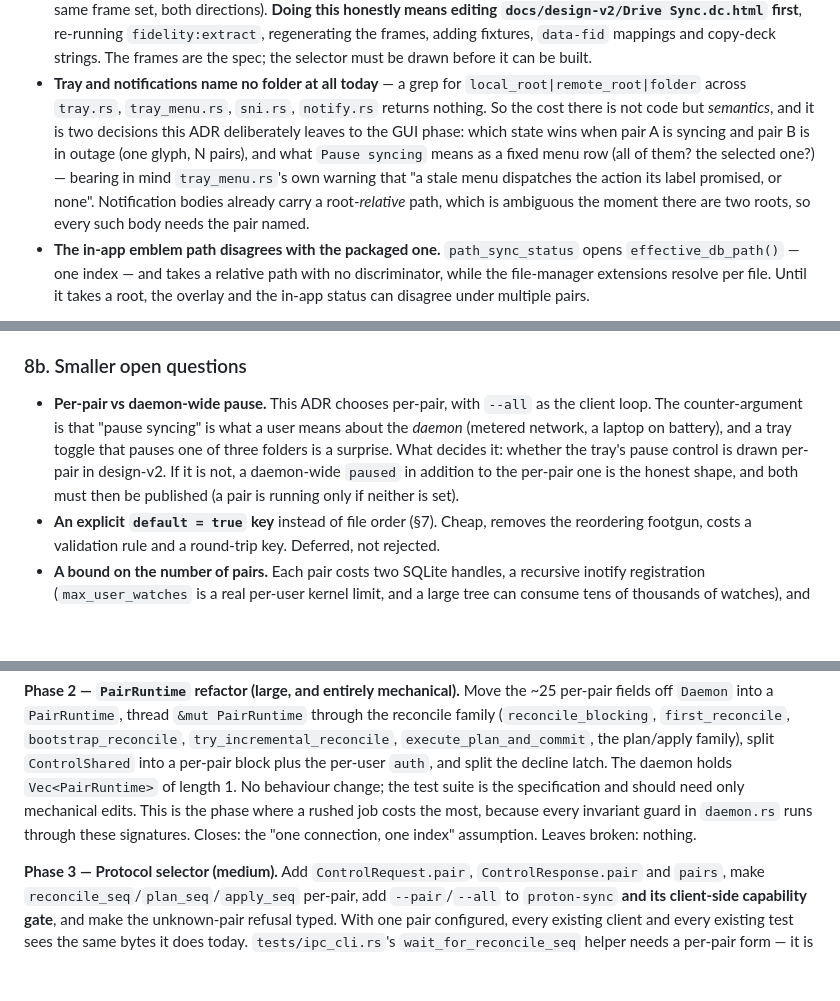
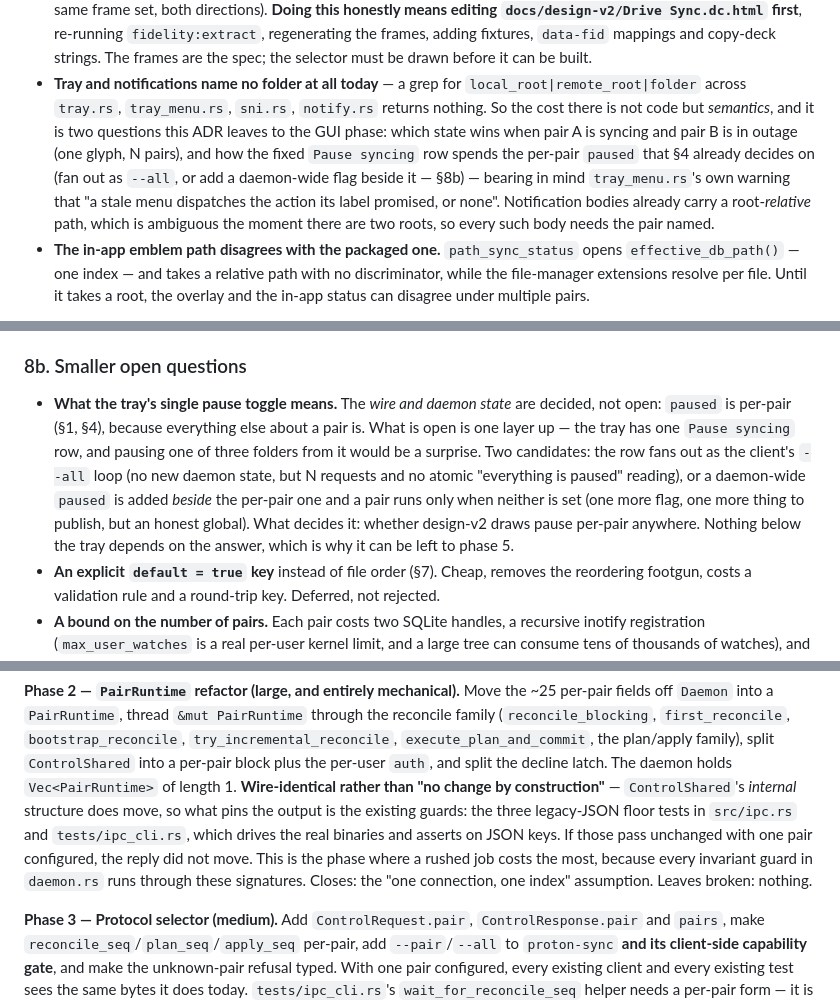
Before and after one commit to osirison/proton-drive-sync-engine, a Markdown page: docs/adr/0005-multiple-folder-pairs.md, 3 parts joined by grey strips. Drawn GitHub-style; blank space fills up the shorter version.

Commit message:
docs: ADR 0005 — settle pause layering, name the gate's residual race
Review pass on the ADR's internal consistency, not its shape.

- Pause read as both decided and open. The wire and daemon state ARE
  decided (per-pair, sections 1 and 4); what is open is one layer up —
  what the tray's single toggle spends that state on. Sections 6 and 8b
  now say that rather than appearing to reopen the decision, which is
  what a reader signing off on the shape would trip over first.
- The client-side capability gate is presented with a residual: the
  daemon can be restarted at an older version between the client's
  status read and its request, and an upgrade in progress is exactly
  when skew exists. No fix at this layer — the wire cannot express
  "I mean pair X" to a daemon that does not know pairs — so it is named
  and accepted rather than left for a reviewer to find.
- Phase 2 claimed "no behaviour change" while moving ControlShared's
  internals. Softened to wire-identical, and it now names what pins that:
  the three legacy-JSON floor tests plus tests/ipc_cli.rs driving the
  real binaries.
- dry_run is per-pair as a config value, but --dry-run returns before
  Daemon::new and preview_plan takes the fused single-pair config, so
  phase 1 changes what it is handed. It previews the default pair unless
  --pair names another.

Refs #102.

Co-Authored-By: Claude Opus 5 <noreply@anthropic.com>

```diff
--- a/docs/adr/0005-multiple-folder-pairs.md
+++ b/docs/adr/0005-multiple-folder-pairs.md
@@ -497,12 +512,13 @@ config — that file exists precisely because `deny_unknown_fields` bricks on GU
   strings. The frames are the spec; the selector must be drawn before it can be built.
 - **Tray and notifications name no folder at all today** — a grep for `local_root|remote_root|folder`
   across `tray.rs`, `tray_menu.rs`, `sni.rs`, `notify.rs` returns nothing. So the cost there is not
-  code but *semantics*, and it is two decisions this ADR deliberately leaves to the GUI phase:
-  which state wins when pair A is syncing and pair B is in outage (one glyph, N pairs), and what
-  `Pause syncing` means as a fixed menu row (all of them? the selected one?) — bearing in mind
-  `tray_menu.rs`'s own warning that "a stale menu dispatches the action its label promised, or
-  none". Notification bodies already carry a root-*relative* path, which is ambiguous the moment
-  there are two roots, so every such body needs the pair named.
+  code but *semantics*, and it is two questions this ADR leaves to the GUI phase: which state wins
+  when pair A is syncing and pair B is in outage (one glyph, N pairs), and how the fixed
+  `Pause syncing` row spends the per-pair `paused` that §4 already decides on (fan out as `--all`,
+  or add a daemon-wide flag beside it — §8b) — bearing in mind `tray_menu.rs`'s own warning that "a
+  stale menu dispatches the action its label promised, or none". Notification bodies already carry a
+  root-*relative* path, which is ambiguous the moment there are two roots, so every such body needs
+  the pair named.
 - **The in-app emblem path disagrees with the packaged one.** `path_sync_status` opens
   `effective_db_path()` — one index — and takes a relative path with no discriminator, while the
   file-manager extensions resolve per file. Until it takes a root, the overlay and the in-app
@@ -606,12 +622,14 @@ without it and it is not usable without multi-pair to motivate it.
 
 ### 8b. Smaller open questions
 
-- **Per-pair vs daemon-wide pause.** This ADR chooses per-pair, with `--all` as the client loop. The
-  counter-argument is that "pause syncing" is what a user means about the *daemon* (metered
-  network, a laptop on battery), and a tray toggle that pauses one of three folders is a surprise.
-  What decides it: whether the tray's pause control is drawn per-pair in design-v2. If it is not,
-  a daemon-wide `paused` in addition to the per-pair one is the honest shape, and both must then
-  be published (a pair is running only if neither is set).
+- **What the tray's single pause toggle means.** The *wire and daemon state* are decided, not open:
+  `paused` is per-pair (§1, §4), because everything else about a pair is. What is open is one layer
+  up — the tray has one `Pause syncing` row, and pausing one of three folders from it would be a
+  surprise. Two candidates: the row fans out as the client's `--all` loop (no new daemon state, but
+  N requests and no atomic "everything is paused" reading), or a daemon-wide `paused` is added
+  *beside* the per-pair one and a pair runs only when neither is set (one more flag, one more thing
+  to publish, but an honest global). What decides it: whether design-v2 draws pause per-pair
+  anywhere. Nothing below the tray depends on the answer, which is why it can be left to phase 5.
 - **An explicit `default = true` key** instead of file order (§7). Cheap, removes the reordering
   footgun, costs a validation rule and a round-trip key. Deferred, not rejected.
 - **A bound on the number of pairs.** Each pair costs two SQLite handles, a recursive inotify
@@ -649,10 +667,12 @@ off `Daemon` into a `PairRuntime`, thread `&mut PairRuntime` through the reconci
 (`reconcile_blocking`, `first_reconcile`, `bootstrap_reconcile`, `try_incremental_reconcile`,
 `execute_plan_and_commit`, the plan/apply family), split `ControlShared` into a per-pair block plus
 the per-user `auth`, and split the decline latch. The daemon holds `Vec<PairRuntime>` of length 1.
-No behaviour change; the test suite is the specification and should need only mechanical edits.
-This is the phase where a rushed job costs the most, because every invariant guard in `daemon.rs`
-runs through these signatures. Closes: the "one connection, one index" assumption. Leaves broken:
-nothing.
+**Wire-identical rather than "no change by construction"** — `ControlShared`'s *internal* structure
+does move, so what pins the output is the existing guards: the three legacy-JSON floor tests in
+`src/ipc.rs` and `tests/ipc_cli.rs`, which drives the real binaries and asserts on JSON keys. If
+those pass unchanged with one pair configured, the reply did not move. This is the phase where a
+rushed job costs the most, because every invariant guard in `daemon.rs` runs through these
+signatures. Closes: the "one connection, one index" assumption. Leaves broken: nothing.
 
 **Phase 3 — Protocol selector (medium).** Add `ControlRequest.pair`, `ControlResponse.pair` and
 `pairs`, make `reconcile_seq`/`plan_seq`/`apply_seq` per-pair, add `--pair`/`--all` to
```
Also changed, not shown: other parts of docs/adr/0005-multiple-folder-pairs.md (+15 -0 lines).
